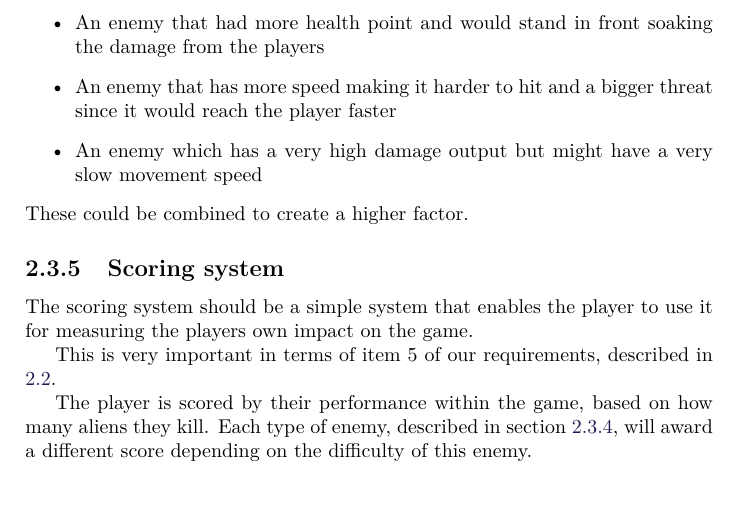
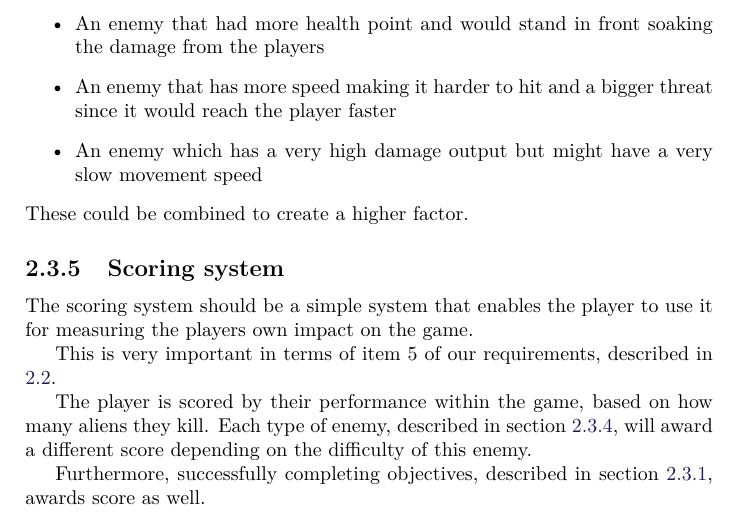
Before and after one commit to Bendername/sp802f15Report, a LaTeX thesis (Main.tex, which reads sections/gamedesign/gamedescription.tex): part of page 24 of 69, cut so that both start at the same text. Compiled offline with pdfLaTeX.

Commit message:
added objectives to scoring

```diff
--- a/sections/gamedesign/gamedescription.tex
+++ b/sections/gamedesign/gamedescription.tex
@@ -74,3 +74,5 @@ This is very important in terms of item 5 of our requirements, described in \ref
 
 The player is scored by their performance within the game, based on how many aliens they kill.
 Each type of enemy, described in section \ref{gamedesign:ourgame:enemies}, will award a different score depending on the difficulty of this enemy.
+
+Furthermore, successfully completing objectives, described in section \ref{gamedesign:ourgame:objectives}, awards score as well.
```
